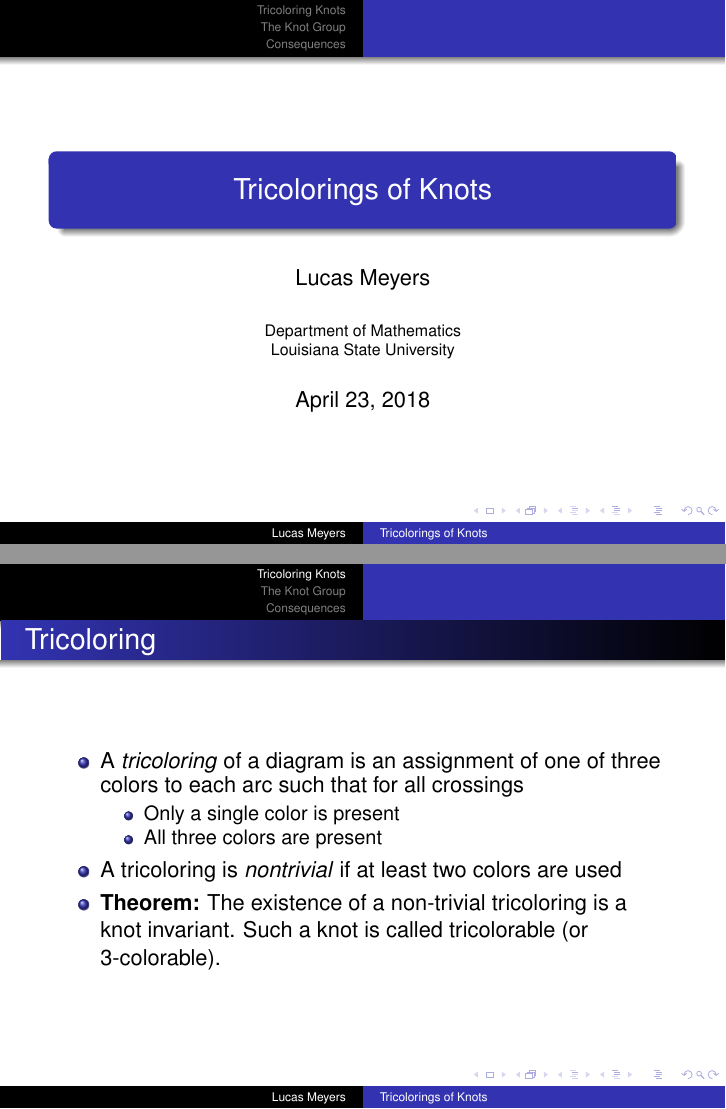
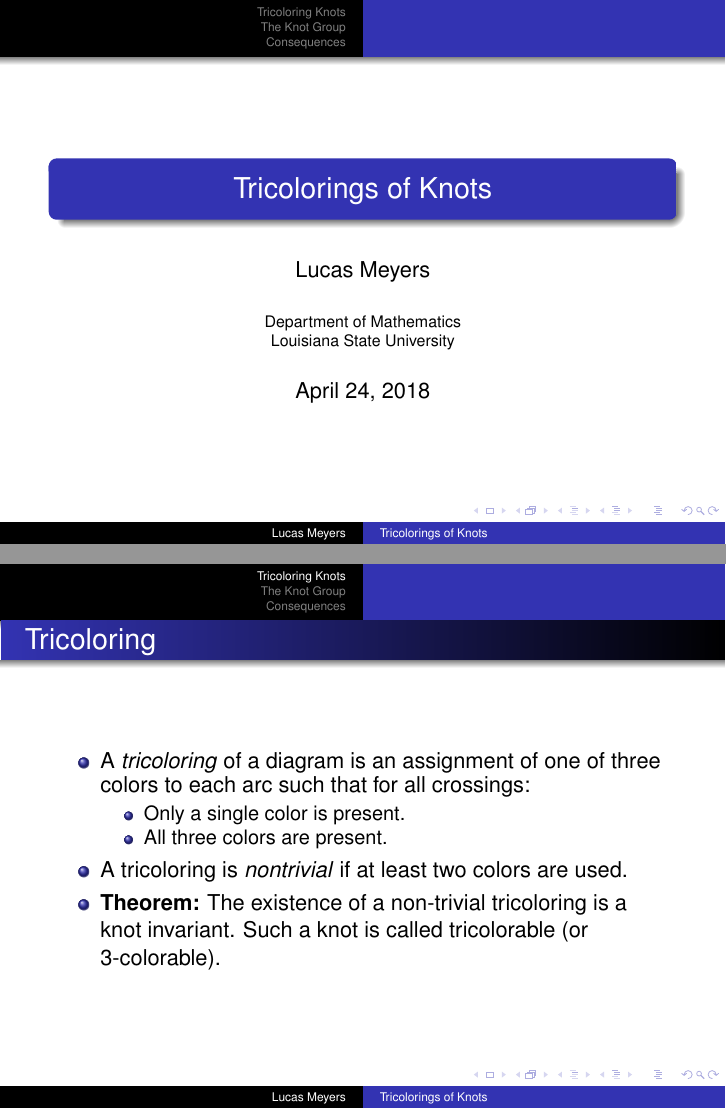
Before and after one commit to albenzo/MATH-7002, LaTeX slides (presentation/presentation.tex): pages 1 and 25 of 64, joined at a grey line. The pictures show the PDF file presentation/presentation.pdf that the author committed with the source.

Commit message:
Added periods

```diff
--- a/presentation/presentation.tex
+++ b/presentation/presentation.tex
@@ -70,7 +70,7 @@ Louisiana State University}
 \begin{frame}
   \frametitle{Knot Definition}
   \begin{itemize}
-  \item A \textit{Knot} is a simple closed curve in $S^3$ ($\mathbb{R}^3\cup \{\infty\}$)
+  \item A \textit{Knot} is a simple closed curve in $S^3$ ($\mathbb{R}^3\cup \{\infty\}$).
   \end{itemize}
 \end{frame}
 
@@ -186,15 +186,15 @@ Louisiana State University}
   \frametitle{Tricoloring}
   \begin{itemize}
   \item A \textit{tricoloring} of a diagram is an assignment
-    of one of three colors to each arc such that for all crossings
+    of one of three colors to each arc such that for all crossings:
     \begin{itemize}
       \pause
-    \item Only a single color is present
+    \item Only a single color is present.
       \pause
-    \item All three colors are present
+    \item All three colors are present.
     \end{itemize}
     \pause
-  \item A tricoloring is \textit{nontrivial} if at least two colors are used
+  \item A tricoloring is \textit{nontrivial} if at least two colors are used.
     \pause
   \item \textbf{Theorem:} The existence of a non-trivial tricoloring is a knot
     invariant. Such a knot is called tricolorable (or $3$-colorable).
```
Also changed, not shown: presentation/presentation.pdf, presentation/presentation.tex (18 more changed lines).
